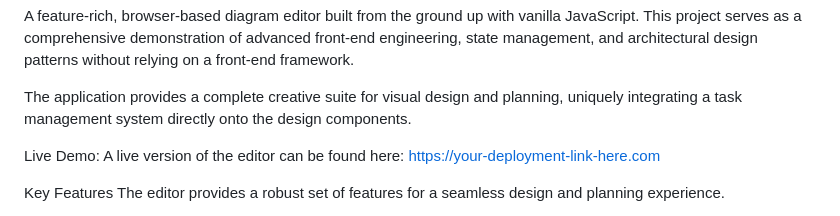
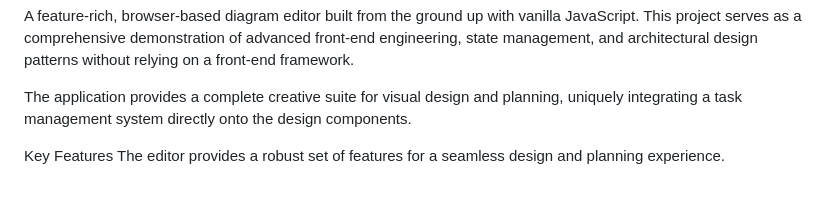
Before and after one commit to chickoo47/VanillaJS-Schematic-Designer, a Markdown page: README.md, the part around the change. Rendered like a GitHub page; blank space fills up the shorter version.

```diff
--- a/README.md
+++ b/README.md
@@ -3,8 +3,6 @@ VanillaJS-Schematic-Designer
 A feature-rich, browser-based diagram editor built from the ground up with vanilla JavaScript. This project serves as a comprehensive demonstration of advanced front-end engineering, state management, and architectural design patterns without relying on a front-end framework.
 
 The application provides a complete creative suite for visual design and planning, uniquely integrating a task management system directly onto the design components.
-
-Live Demo: A live version of the editor can be found here: https://your-deployment-link-here.com
 
 Key Features
 The editor provides a robust set of features for a seamless design and planning experience.
```
